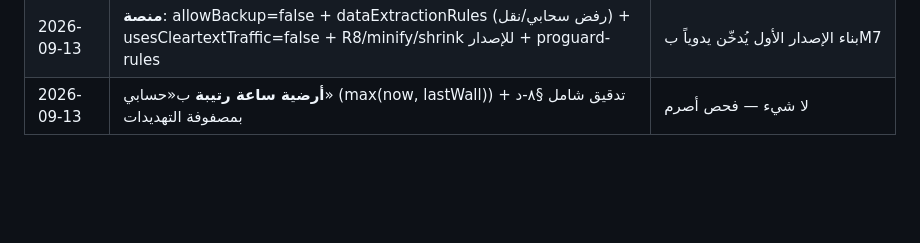
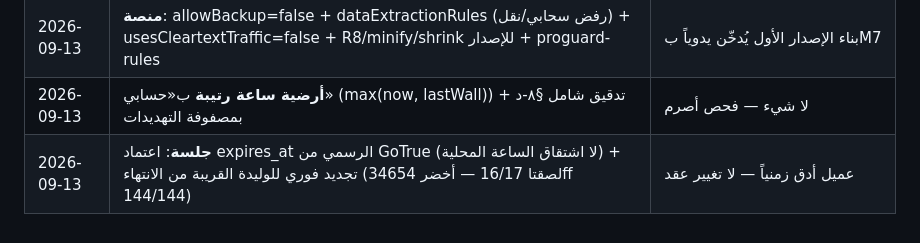
Before and after one commit to hady-albnnai/Almorshed, a Markdown page: docs/16-SERVER-CONTRACT.md, the part around the change. Drawn GitHub-style; blank space fills up the shorter version.

```diff
--- a/docs/16-SERVER-CONTRACT.md
+++ b/docs/16-SERVER-CONTRACT.md
@@ -545,3 +545,4 @@ traversal غير مطروح (لا ملفات بأسماء مدخلة)؛ والف
 | 2026-09-13 | **طبقة IP للتقييد**: 0004 يضيف عمود ip + فهرس؛ الدالة تفحص 30/١٥د بالعنوان من x-forwarded-for | نفس الرد 429 |
 | 2026-09-13 | **منصة**: allowBackup=false + dataExtractionRules (رفض سحابي/نقل) + usesCleartextTraffic=false + R8/minify/shrink للإصدار + proguard-rules | بناء الإصدار الأول يُدخّن يدوياً بM7 |
 | 2026-09-13 | **أرضية ساعة رتيبة** ب«حسابي» (max(now, lastWall)) + تدقيق شامل §٨-د بمصفوفة التهديدات | لا شيء — فحص أصرم |
+| 2026-09-13 | **جلسة**: اعتماد expires_at الرسمي من GoTrue (لا اشتقاق الساعة المحلية) + تجديد فوري للوليدة القريبة من الانتهاء (لصقتا 16/17 — أخضر 34654ff 144/144) | عميل أدق زمنياً — لا تغيير عقد |
```
Also changed, not shown: docs/14-EXECUTION-PLAN-FLUTTER-SUPABASE.md (+1 -1 lines).
